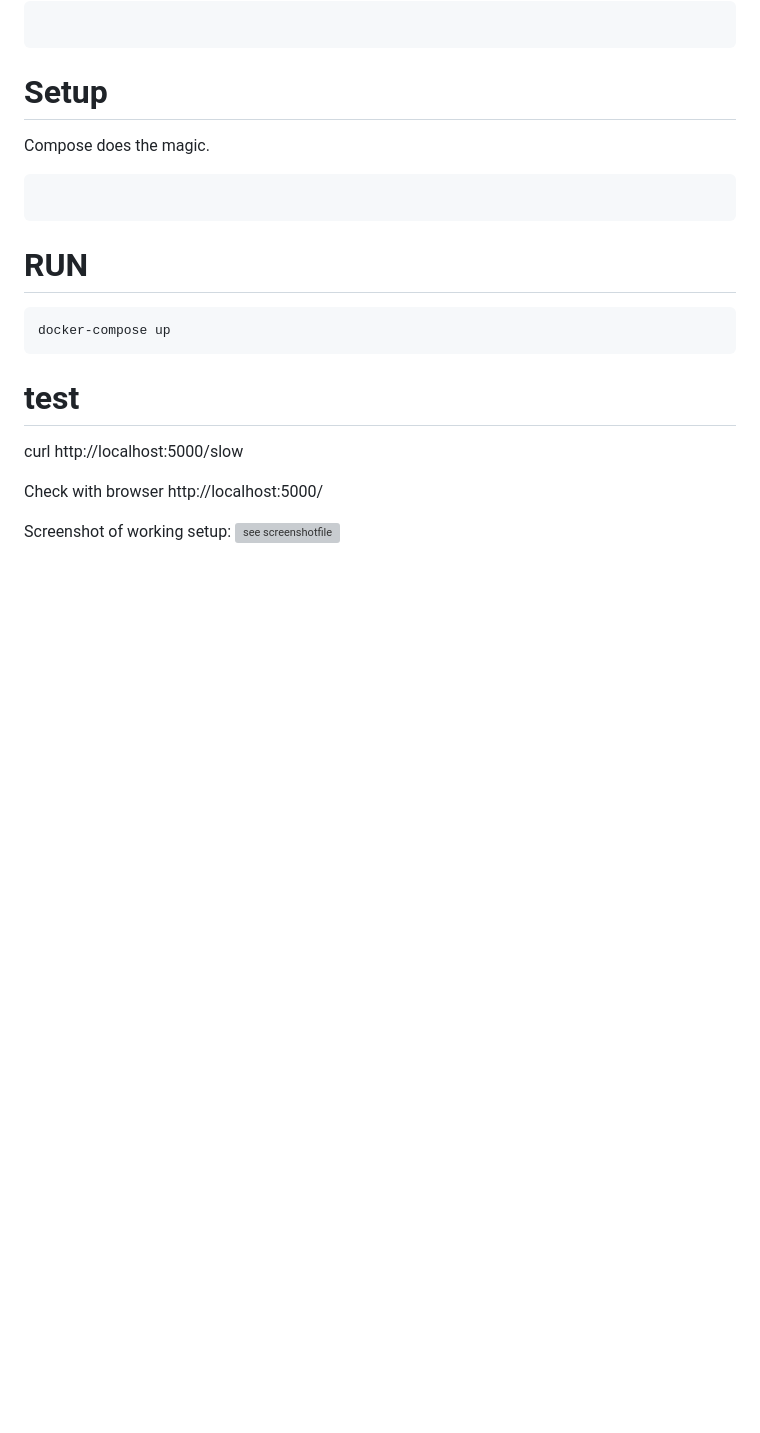
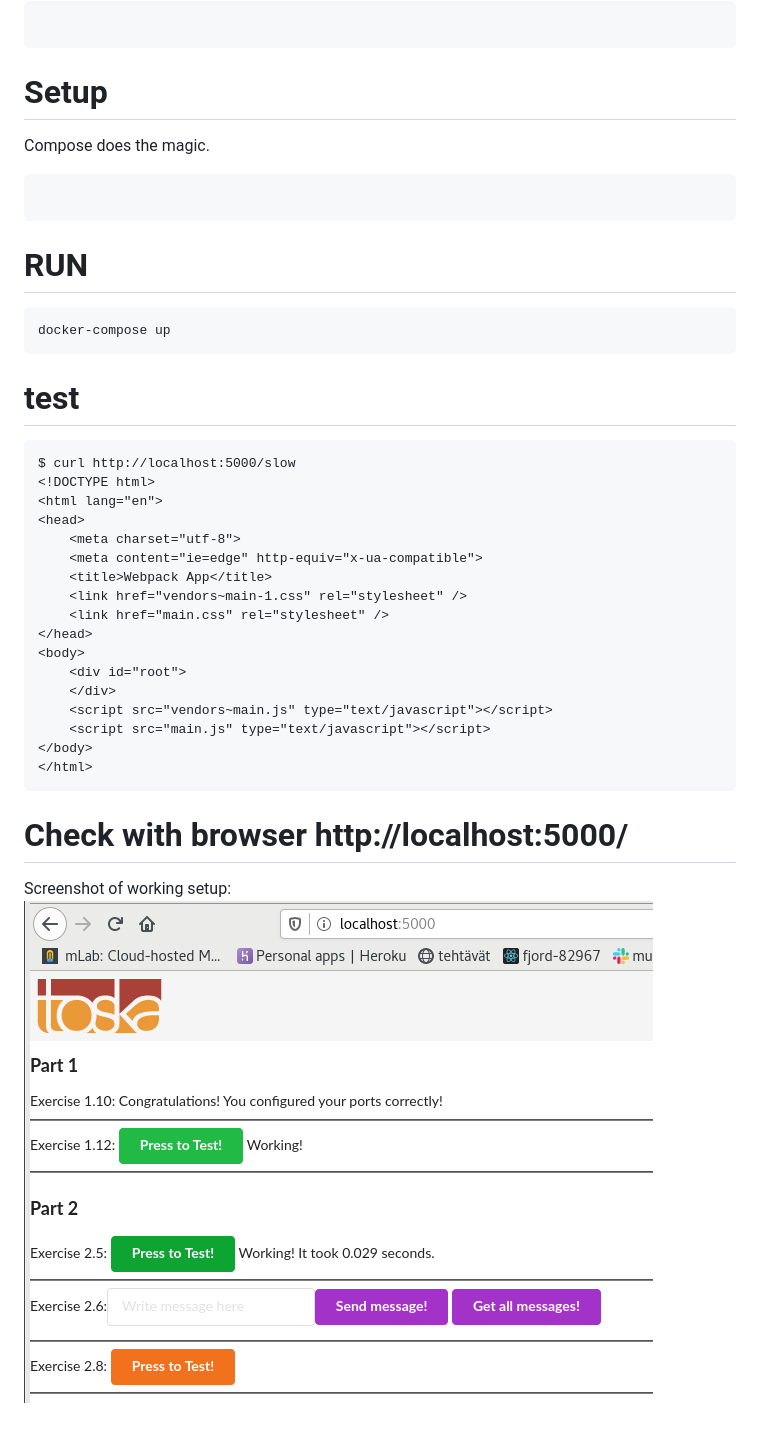
Before and after one commit to vaaPo/defa_docker_hw, a Markdown page: part2.5/README.md, the part around the change. GitHub-like rendering; pictures changed too: part2.5/redis-2.5.png (added); blank space fills up the shorter version; grey boxes are pictures that could not be loaded.

Commit message:
got 2.5 working

```diff
--- a/part2.5/README.md
+++ b/part2.5/README.md
@@ -24,9 +24,25 @@ docker-compose up
 
 # test
 
-curl http://localhost:5000/slow
+    $ curl http://localhost:5000/slow
+    <!DOCTYPE html>
+    <html lang="en">
+    <head>
+        <meta charset="utf-8">
+        <meta content="ie=edge" http-equiv="x-ua-compatible">
+        <title>Webpack App</title>
+        <link href="vendors~main-1.css" rel="stylesheet" />
+        <link href="main.css" rel="stylesheet" />
+    </head>
+    <body>
+        <div id="root">
+        </div>
+        <script src="vendors~main.js" type="text/javascript"></script>
+        <script src="main.js" type="text/javascript"></script>
+    </body>
+    </html>
 
-Check with browser http://localhost:5000/
+# Check with browser http://localhost:5000/
 
 Screenshot of working setup:
-![see screenshotfile](./compose-frontend-backend-2.3-test.png?raw=true "part2.2/ports_exercise/ports_2.1-test.png")
+![see screenshotfile](./redis-2.5.png?raw=true "./redis-2.5.png")
```
Also changed, not shown: 1 other file.
